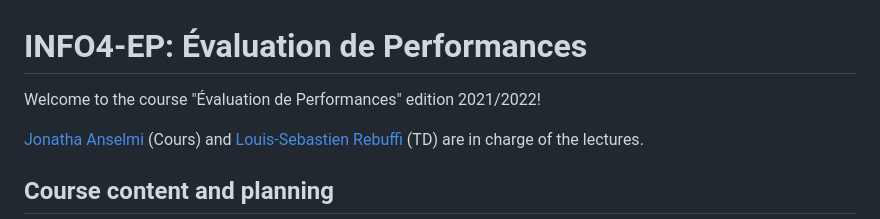
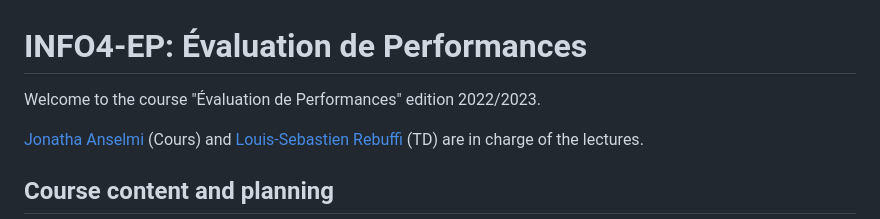
Before and after one commit to jonatha-anselmi/INFO4-EP, a Markdown page: README.md, the part around the change. Drawn GitHub-style.

```diff
--- a/README.md
+++ b/README.md
@@ -1,6 +1,6 @@
 # INFO4-EP: Évaluation de Performances
 
-Welcome to the course "Évaluation de Performances" edition 2021/2022!
+Welcome to the course "Évaluation de Performances" edition 2022/2023.
 
 [Jonatha Anselmi](mailto:jonatha.anselmi@inria.fr) (Cours) and [Louis-Sebastien Rebuffi](mailto:louis-sebastien.rebuffi@univ-grenoble-alpes.fr) (TD) are in charge of the lectures.
 
```
